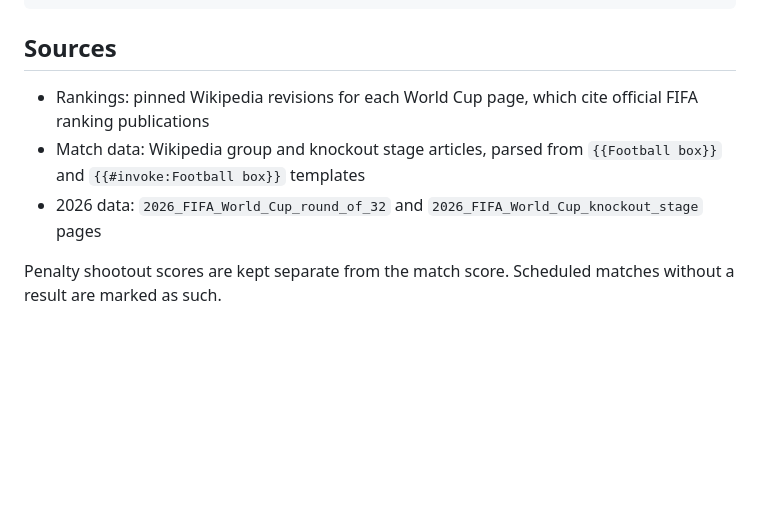
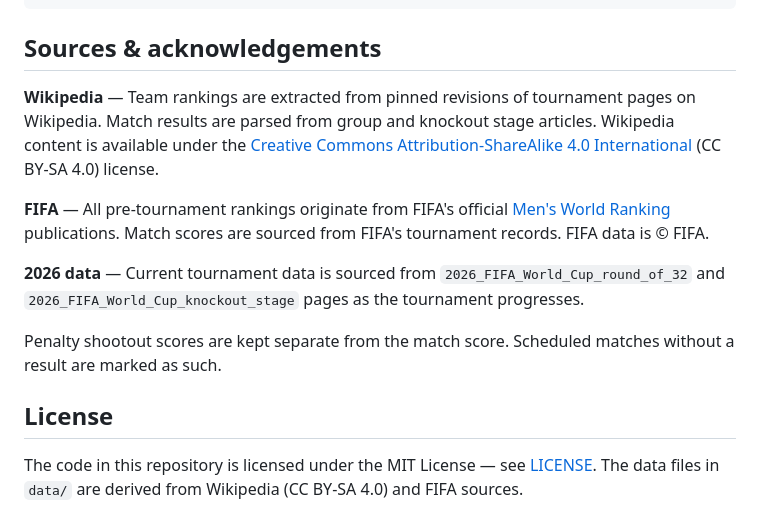
Before and after one commit to namuan/the-world-cup-index, a Markdown page: README.md, the part around the change. Drawn GitHub-style; blank space fills up the shorter version.

Commit message:
Link LICENSE; add data source attributions

````diff
--- a/README.md
+++ b/README.md
@@ -92,10 +92,16 @@ Wikipedia API (pinned revisions)
                    (continuous + interactive dashboards + index)
 ```
 
-## Sources
+## Sources & acknowledgements
 
-- Rankings: pinned Wikipedia revisions for each World Cup page, which cite official FIFA ranking publications
-- Match data: Wikipedia group and knockout stage articles, parsed from `{{Football box}}` and `{{#invoke:Football box}}` templates
-- 2026 data: `2026_FIFA_World_Cup_round_of_32` and `2026_FIFA_World_Cup_knockout_stage` pages
+**Wikipedia** — Team rankings are extracted from pinned revisions of tournament pages on Wikipedia. Match results are parsed from group and knockout stage articles. Wikipedia content is available under the [Creative Commons Attribution-ShareAlike 4.0 International](https://en.wikipedia.org/wiki/Wikipedia:Text_of_the_Creative_Commons_Attribution-ShareAlike_4.0_International_License) (CC BY-SA 4.0) license.
+
+**FIFA** — All pre-tournament rankings originate from FIFA's official [Men's World Ranking](https://www.fifa.com/fifa-world-ranking/men) publications. Match scores are sourced from FIFA's tournament records. FIFA data is © FIFA.
+
+**2026 data** — Current tournament data is sourced from `2026_FIFA_World_Cup_round_of_32` and `2026_FIFA_World_Cup_knockout_stage` pages as the tournament progresses.
 
 Penalty shootout scores are kept separate from the match score. Scheduled matches without a result are marked as such.
+
+## License
+
+The code in this repository is licensed under the MIT License — see [LICENSE](LICENSE). The data files in `data/` are derived from Wikipedia (CC BY-SA 4.0) and FIFA sources.
````
